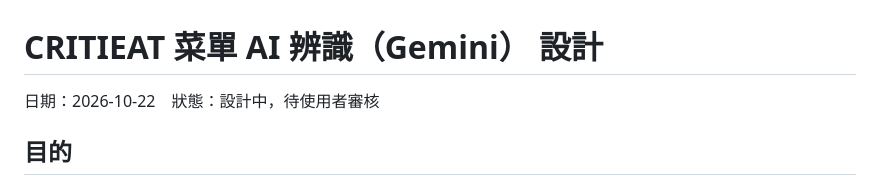
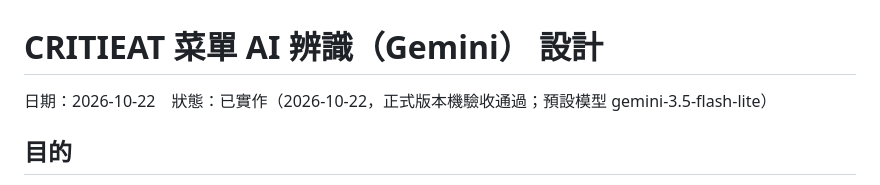
Before and after one commit to DavidLin0915/critieat, a Markdown page: docs/specs/2026-10-22-critieat-menu-ai-design.md, the part around the change. Rendered like a GitHub page.

Commit message:
docs: menu AI recognition implemented
Co-Authored-By: Claude Opus 5.5 (1M context) <noreply@anthropic.com>

```diff
--- a/docs/specs/2026-10-22-critieat-menu-ai-design.md
+++ b/docs/specs/2026-10-22-critieat-menu-ai-design.md
@@ -1,6 +1,6 @@
 # CRITIEAT 菜單 AI 辨識（Gemini） 設計
 
-日期：2026-10-22　狀態：設計中，待使用者審核
+日期：2026-10-22　狀態：已實作（2026-10-22，正式版本機驗收通過；預設模型 gemini-3.5-flash-lite）
 
 ## 目的
 
```
